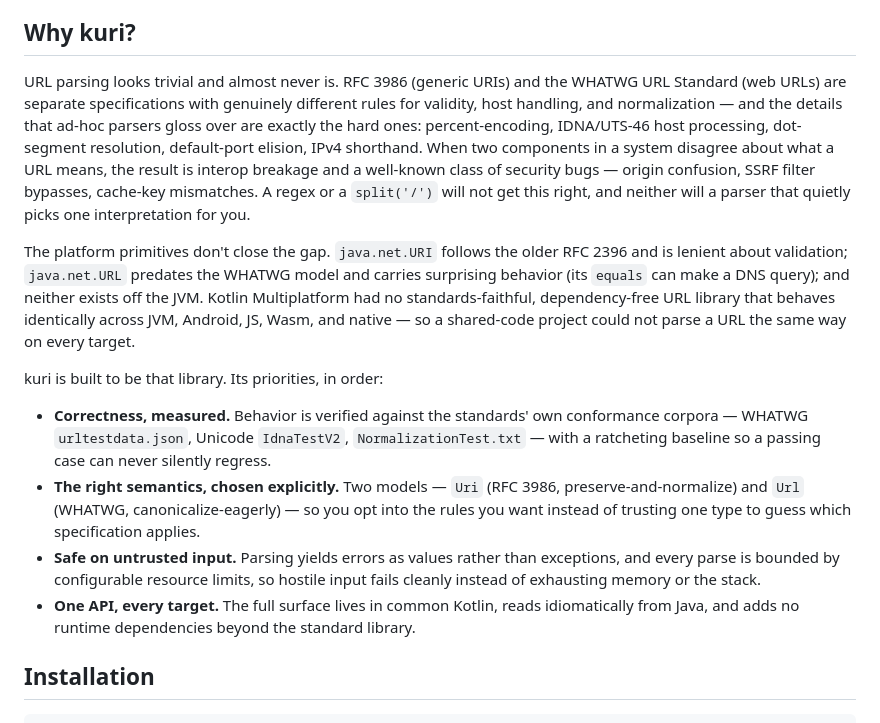
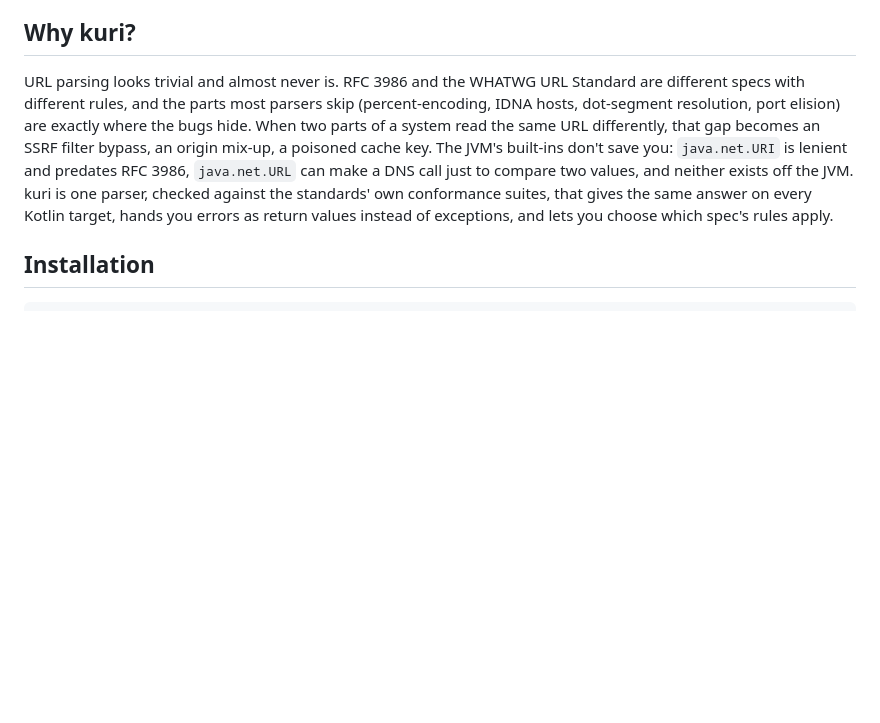
Before and after one commit to dexpace/kuri, a Markdown page: README.md, the part around the change. Drawn GitHub-style; blank space fills up the shorter version.

Commit message:
docs: tighten the Why kuri? section to a single paragraph
Cut the Why section from three paragraphs plus a list down to one paragraph.
Lead with the concrete stakes: parser disagreement turns into SSRF bypasses,
origin confusion, and poisoned cache keys, and the JVM built-ins are lenient,
quirky (URL.equals can hit DNS), and JVM-only. Keep the argument specific and
readable rather than exhaustive.

```diff
--- a/README.md
+++ b/README.md
@@ -23,33 +23,14 @@ Android, JS, Wasm, and native.
 
 ## Why kuri?
 
-URL parsing looks trivial and almost never is. RFC 3986 (generic URIs) and the WHATWG URL Standard (web URLs)
-are separate specifications with genuinely different rules for validity, host handling, and normalization —
-and the details that ad-hoc parsers gloss over are exactly the hard ones: percent-encoding, IDNA/UTS-46 host
-processing, dot-segment resolution, default-port elision, IPv4 shorthand. When two components in a system
-disagree about what a URL means, the result is interop breakage and a well-known class of security bugs —
-origin confusion, SSRF filter bypasses, cache-key mismatches. A regex or a `split('/')` will not get this
-right, and neither will a parser that quietly picks one interpretation for you.
-
-The platform primitives don't close the gap. `java.net.URI` follows the older RFC 2396 and is lenient about
-validation; `java.net.URL` predates the WHATWG model and carries surprising behavior (its `equals` can make a
-DNS query); and neither exists off the JVM. Kotlin Multiplatform had no standards-faithful, dependency-free
-URL library that behaves identically across JVM, Android, JS, Wasm, and native — so a shared-code project
-could not parse a URL the same way on every target.
-
-kuri is built to be that library. Its priorities, in order:
-
-- **Correctness, measured.** Behavior is verified against the standards' own conformance corpora — WHATWG
-  `urltestdata.json`, Unicode `IdnaTestV2`, `NormalizationTest.txt` — with a ratcheting baseline so a passing
-  case can never silently regress.
-- **The right semantics, chosen explicitly.** Two models — `Uri` (RFC 3986, preserve-and-normalize) and
-  `Url` (WHATWG, canonicalize-eagerly) — so you opt into the rules you want instead of trusting one type to
-  guess which specification applies.
-- **Safe on untrusted input.** Parsing yields errors as values rather than exceptions, and every parse is
-  bounded by configurable resource limits, so hostile input fails cleanly instead of exhausting memory or the
-  stack.
-- **One API, every target.** The full surface lives in common Kotlin, reads idiomatically from Java, and adds
-  no runtime dependencies beyond the standard library.
+URL parsing looks trivial and almost never is. RFC 3986 and the WHATWG URL Standard are different specs with
+different rules, and the parts most parsers skip (percent-encoding, IDNA hosts, dot-segment resolution, port
+elision) are exactly where the bugs hide. When two parts of a system read the same URL differently, that gap
+becomes an SSRF filter bypass, an origin mix-up, a poisoned cache key. The JVM's built-ins don't save you:
+`java.net.URI` is lenient and predates RFC 3986, `java.net.URL` can make a DNS call just to compare two
+values, and neither exists off the JVM. kuri is one parser, checked against the standards' own conformance
+suites, that gives the same answer on every Kotlin target, hands you errors as return values instead of
+exceptions, and lets you choose which spec's rules apply.
 
 ## Installation
 
```
